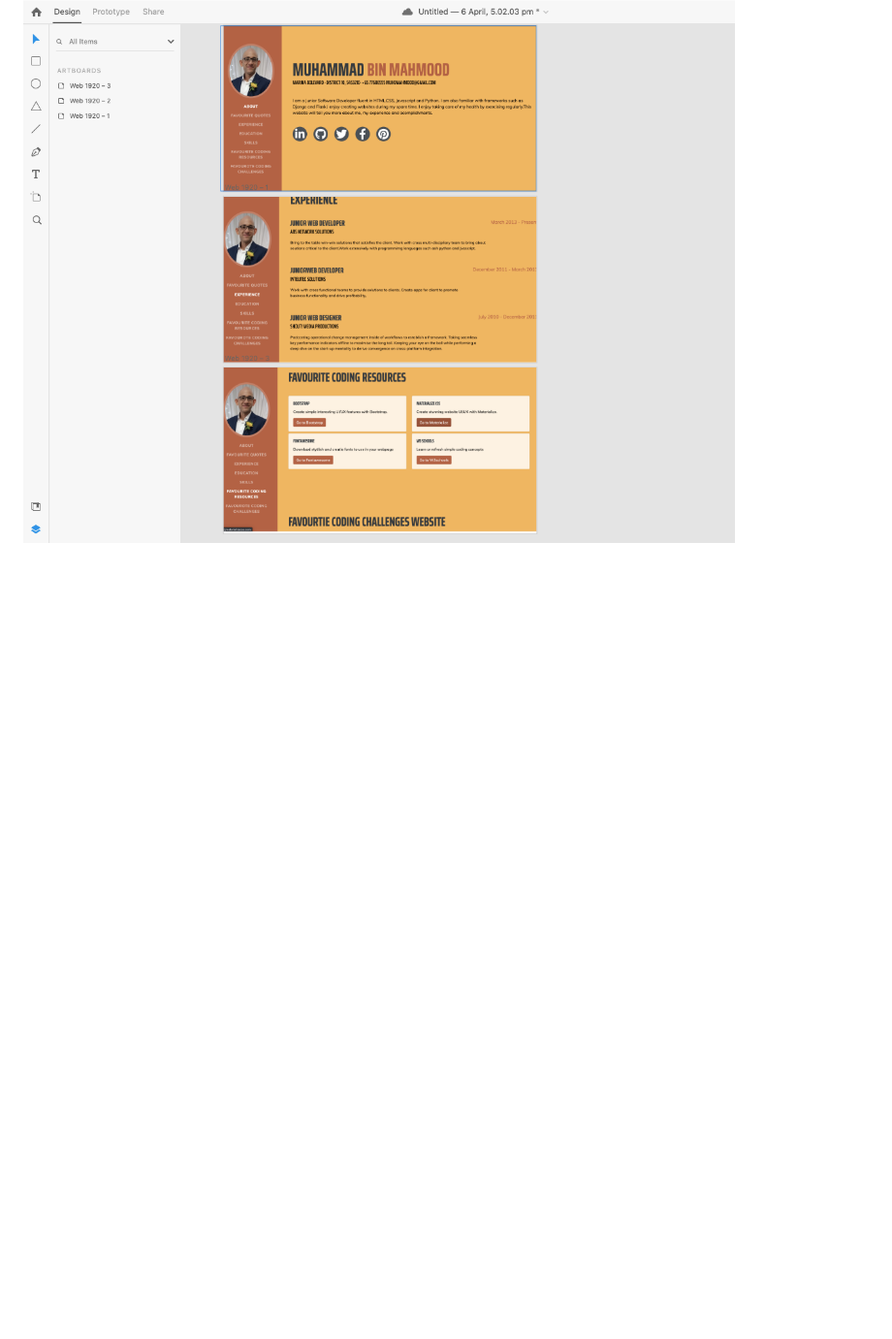
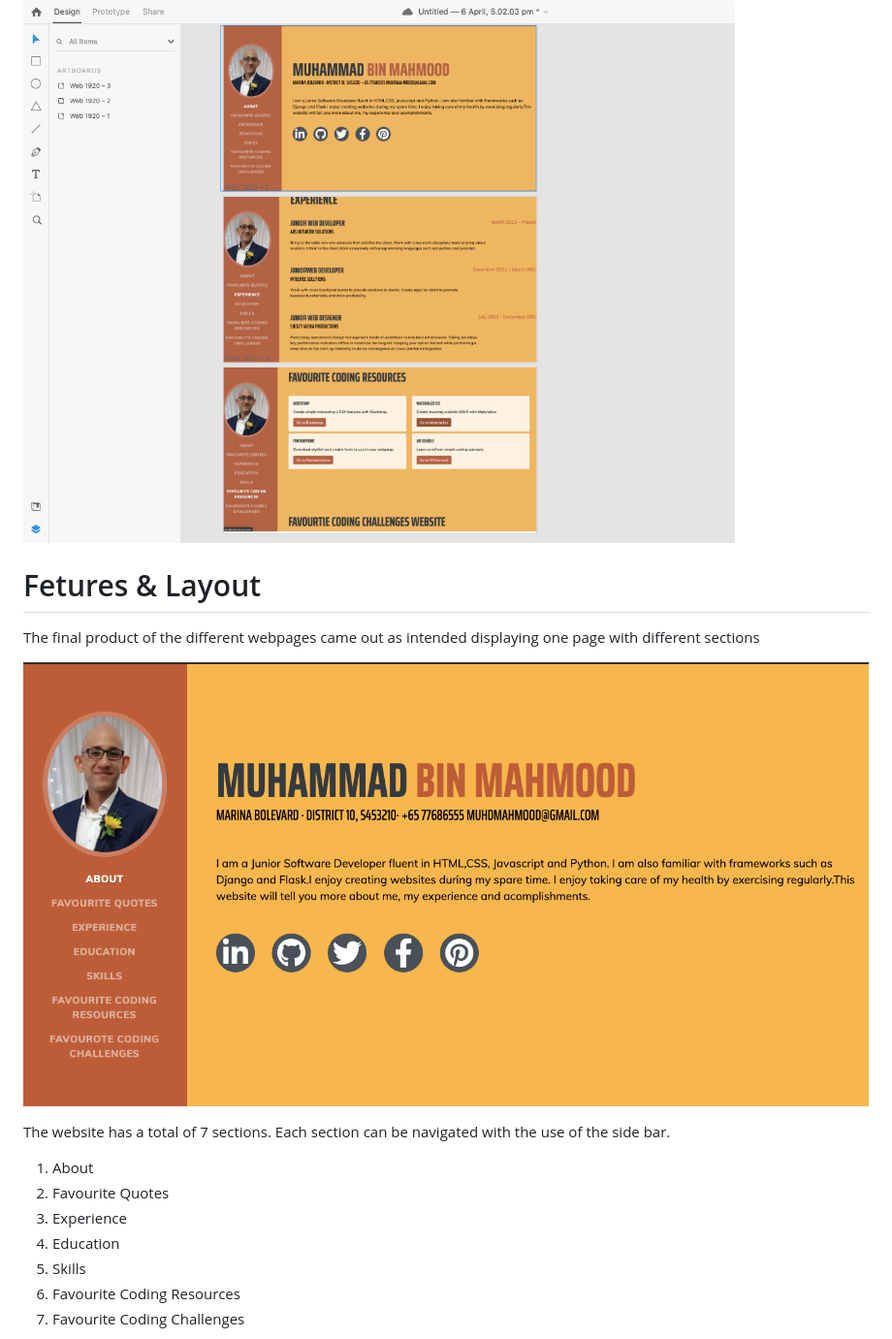
Before and after one commit to Muhammad-MO/Muhammad-portfolio, a Markdown page: README.md, the part around the change printed below. Shown: that part at 97% size. Rendered like a GitHub page; blank space fills up the shorter version.

Commit message:
Described Features & Layout section of README

```diff
--- a/README.md
+++ b/README.md
@@ -35,3 +35,19 @@ The overall website's was planned with one page with several sections hilighting
 
 ![picture](assets/images/wireframe.png)
 
+# Fetures & Layout
+
+The final product of the different webpages came out as intended displaying one page with different sections
+
+![picture](assets/images/screenshot.png)
+
+The website has a total of 7 sections. Each section can be navigated with the use of the side bar.
+
+1. About
+2. Favourite Quotes
+3. Experience
+4. Education
+5. Skills
+6. Favourite Coding Resources
+7. Favourite Coding Challenges
+
```
Also changed, not shown: other parts of README.md (+17 -2 lines), assets/images/sidenavbar.png (added), assets/images/sidenavbar2.png (added).
